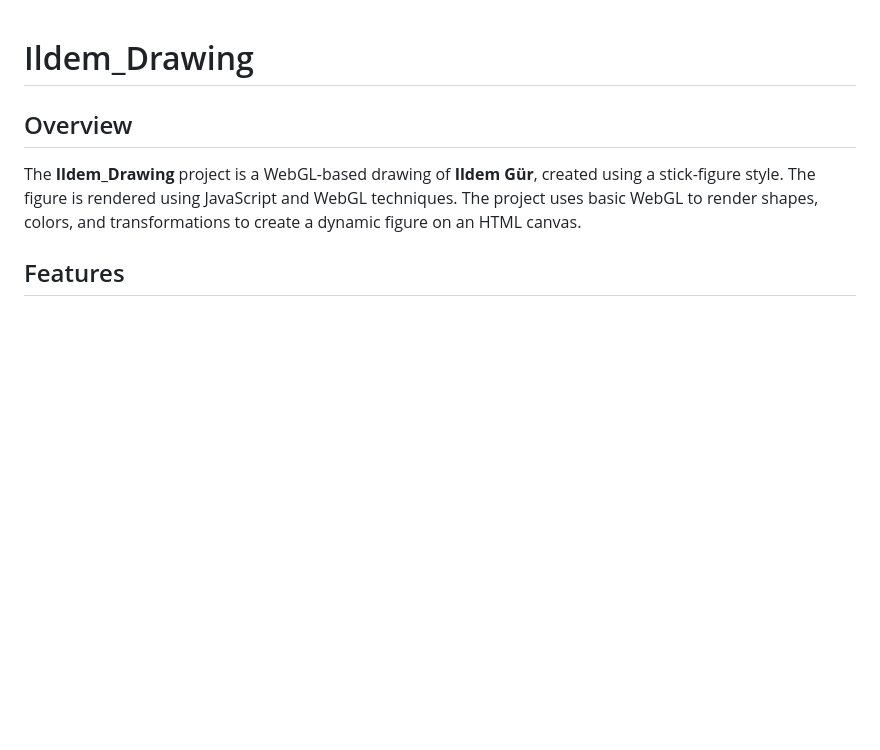
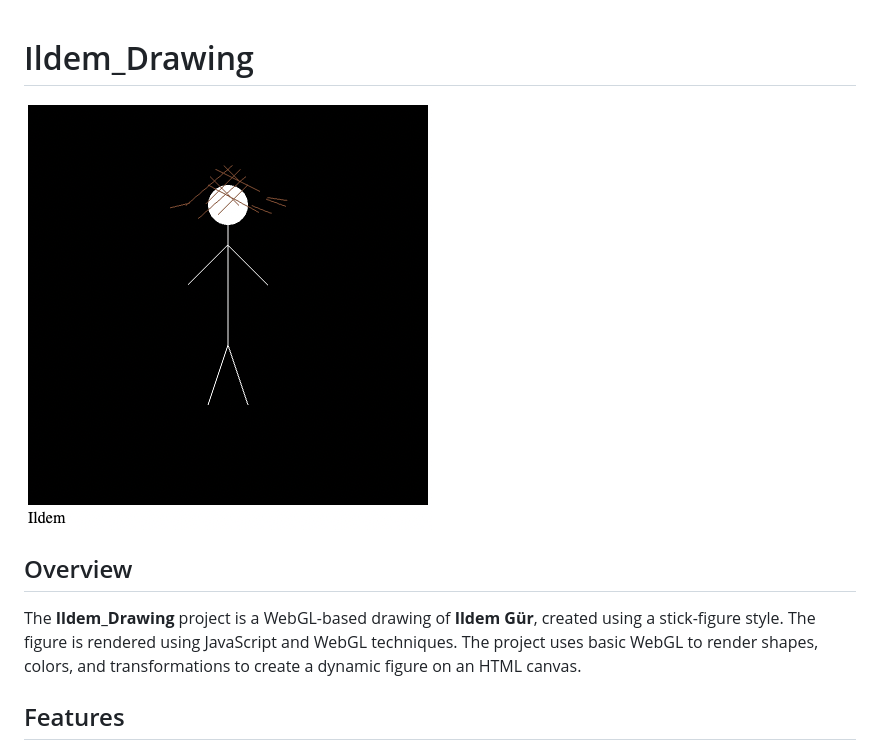
Before and after one commit to eremozdemir/Ildem_Drawing, a Markdown page: README.md, the part around the change. Rendered like a GitHub page; pictures changed too: Drawing.jpg (added); blank space fills up the shorter version.

Commit message:
Adding image to the readMe

```diff
--- a/README.md
+++ b/README.md
@@ -1,4 +1,6 @@
 # Ildem_Drawing
+
+![Drawing of Ildem](Drawing.jpg)
 
 ## Overview
 The **Ildem_Drawing** project is a WebGL-based drawing of **Ildem Gür**, created using a stick-figure style. The figure is rendered using JavaScript and WebGL techniques. The project uses basic WebGL to render shapes, colors, and transformations to create a dynamic figure on an HTML canvas.
```
